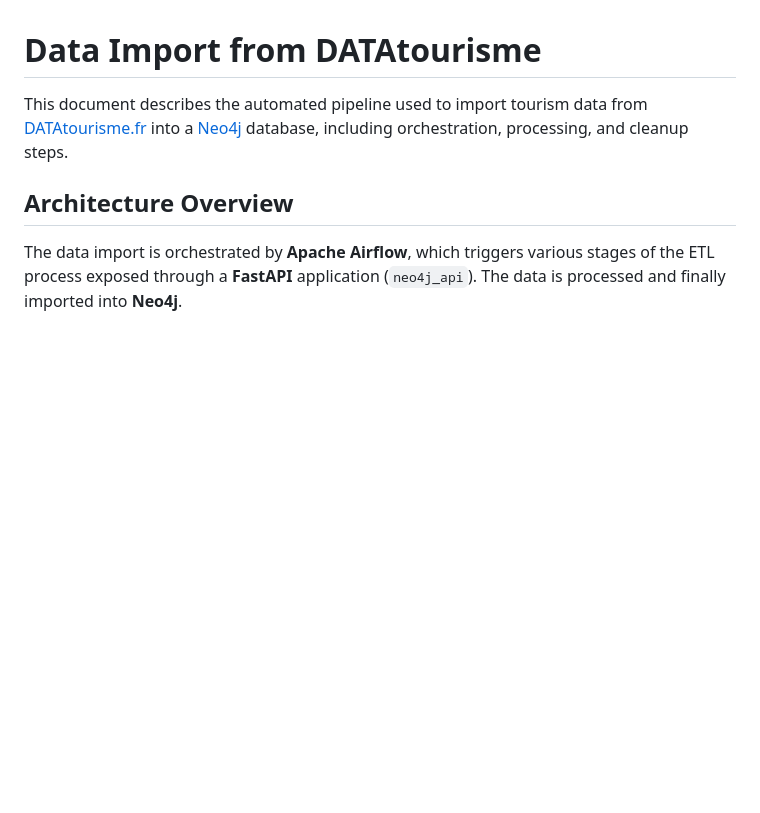
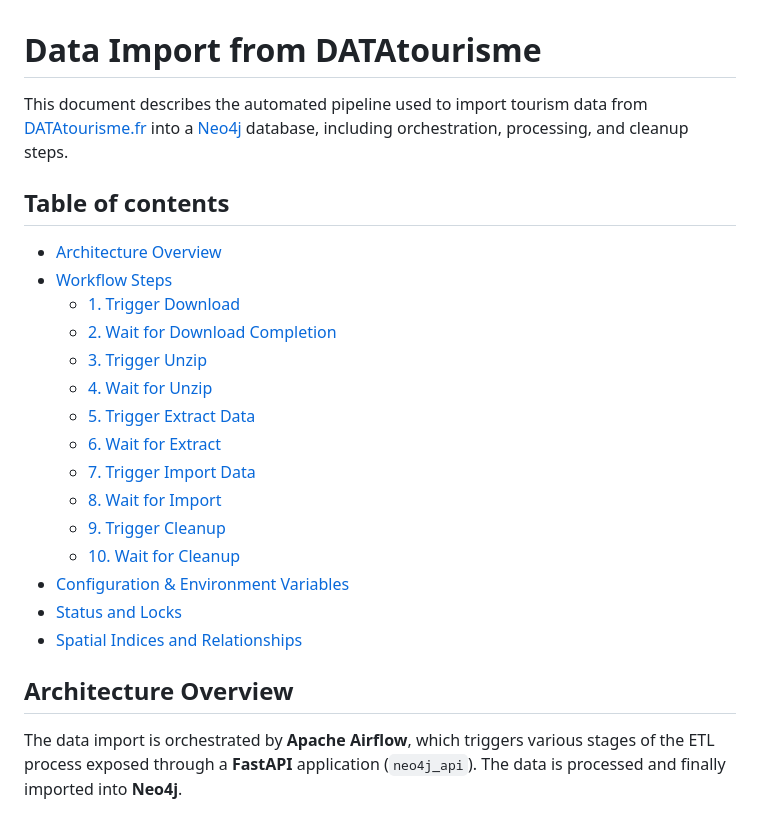
Before and after one commit to DataScientest-Studio/oct25_bde_holiday_itinerary, a Markdown page: docs/data_import.md, the part around the change. Rendered like a GitHub page; blank space fills up the shorter version.

Commit message:
Added TOC.

```diff
--- a/docs/data_import.md
+++ b/docs/data_import.md
@@ -3,6 +3,24 @@
 This document describes the automated pipeline used to import tourism data
 from [DATAtourisme.fr](https://www.datatourisme.fr/) into a [Neo4j](https://neo4j.com/)
 database, including orchestration, processing, and cleanup steps.
+
+## Table of contents
+
+- [Architecture Overview](#architecture-overview)
+- [Workflow Steps](#workflow-steps)
+  - [1. Trigger Download](#1-trigger-download)
+  - [2. Wait for Download Completion](#2-wait-for-download-completion)
+  - [3. Trigger Unzip](#3-trigger-unzip)
+  - [4. Wait for Unzip](#4-wait-for-unzip)
+  - [5. Trigger Extract Data](#5-trigger-extract-data)
+  - [6. Wait for Extract](#6-wait-for-extract)
+  - [7. Trigger Import Data](#7-trigger-import-data)
+  - [8. Wait for Import](#8-wait-for-import)
+  - [9. Trigger Cleanup](#9-trigger-cleanup)
+  - [10. Wait for Cleanup](#10-wait-for-cleanup)
+- [Configuration & Environment Variables](#configuration--environment-variables)
+- [Status and Locks](#status-and-locks)
+- [Spatial Indices and Relationships](#spatial-indices-and-relationships)
 
 ## Architecture Overview
 
```
